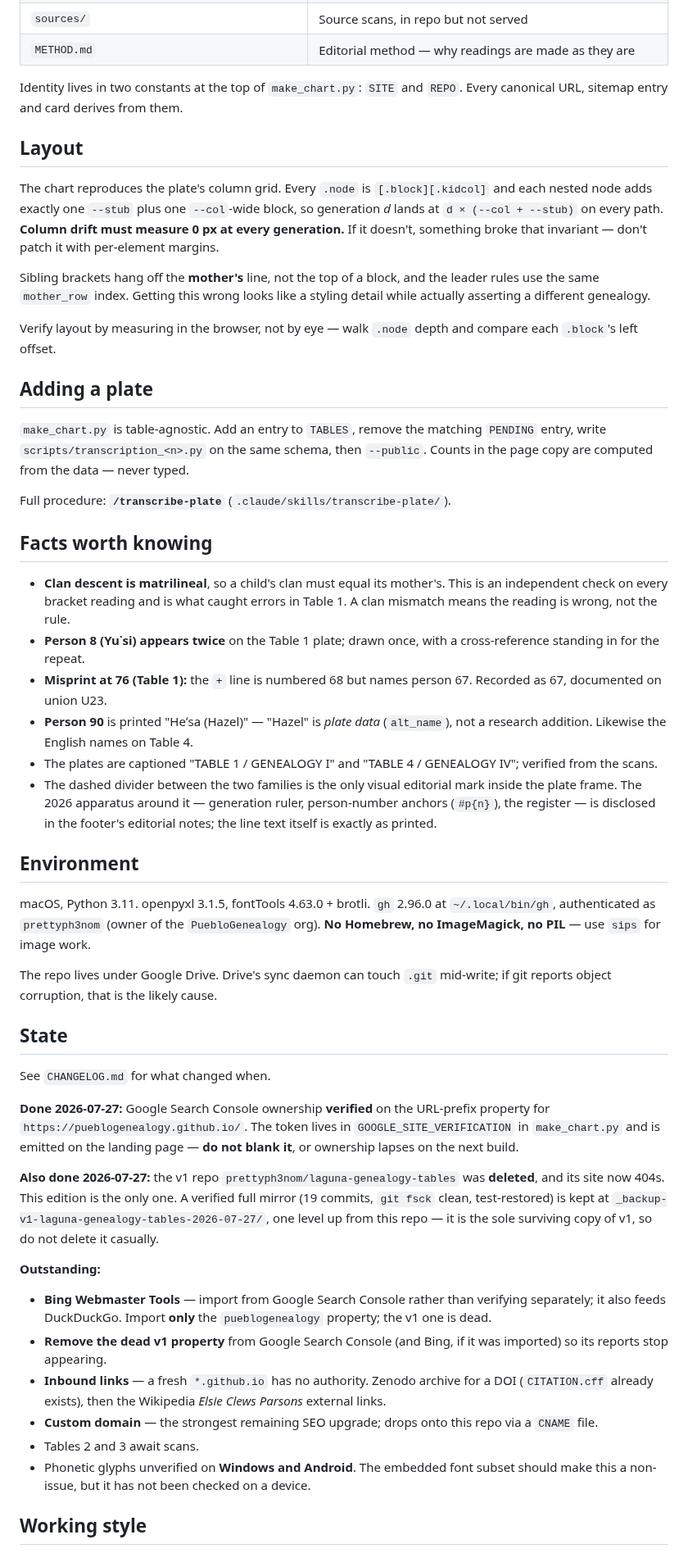
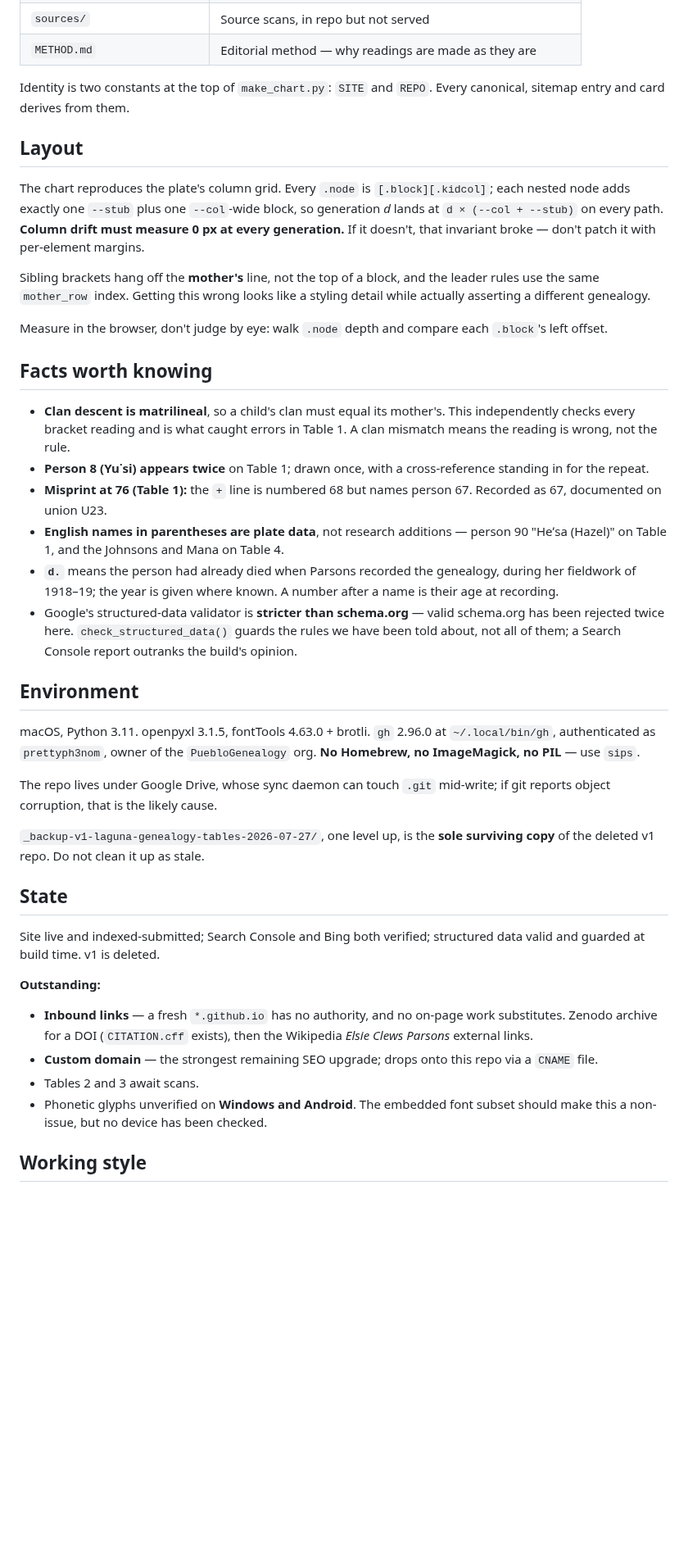
Before and after one commit to PuebloGenealogy/pueblogenealogy.github.io, a Markdown page: CLAUDE.md, the part around one of its changes. Shown at 82% size. Rendered like a GitHub page; blank space fills up the shorter version.

```diff
--- a/CLAUDE.md
+++ b/CLAUDE.md
@@ -75,89 +85,69 @@ check, commit, push, live verification.
 | `sources/` | Source scans, in repo but not served |
 | `METHOD.md` | Editorial method — why readings are made as they are |
 
-Identity lives in two constants at the top of `make_chart.py`: `SITE` and
-`REPO`. Every canonical URL, sitemap entry and card derives from them.
+Identity is two constants at the top of `make_chart.py`: `SITE` and `REPO`.
+Every canonical, sitemap entry and card derives from them.
 
 ## Layout
 
 The chart reproduces the plate's column grid. Every `.node` is
-`[.block][.kidcol]` and each nested node adds exactly one `--stub` plus one
+`[.block][.kidcol]`; each nested node adds exactly one `--stub` plus one
 `--col`-wide block, so generation *d* lands at `d × (--col + --stub)` on every
 path. **Column drift must measure 0 px at every generation.** If it doesn't,
-something broke that invariant — don't patch it with per-element margins.
+that invariant broke — don't patch it with per-element margins.
 
 Sibling brackets hang off the **mother's** line, not the top of a block, and the
 leader rules use the same `mother_row` index. Getting this wrong looks like a
 styling detail while actually asserting a different genealogy.
 
-Verify layout by measuring in the browser, not by eye — walk `.node` depth and
-compare each `.block`'s left offset.
-
-## Adding a plate
-
-`make_chart.py` is table-agnostic. Add an entry to `TABLES`, remove the matching
-`PENDING` entry, write `scripts/transcription_<n>.py` on the same schema, then
-`--public`. Counts in the page copy are computed from the data — never typed.
-
-Full procedure: **`/transcribe-plate`** (`.claude/skills/transcribe-plate/`).
+Measure in the browser, don't judge by eye: walk `.node` depth and compare each
+`.block`'s left offset.
 
 ## Facts worth knowing
 
 - **Clan descent is matrilineal**, so a child's clan must equal its mother's.
-  This is an independent check on every bracket reading and is what caught
-  errors in Table 1. A clan mismatch means the reading is wrong, not the rule.
-- **Person 8 (Yu˙si) appears twice** on the Table 1 plate; drawn once, with a
+  This independently checks every bracket reading and is what caught errors in
+  Table 1. A clan mismatch means the reading is wrong, not the rule.
+- **Person 8 (Yu˙si) appears twice** on Table 1; drawn once, with a
   cross-reference standing in for the repeat.
 - **Misprint at 76 (Table 1):** the `+` line is numbered 68 but names person 67.
   Recorded as 67, documented on union U23.
-- **Person 90** is printed "Heʼsa (Hazel)" — "Hazel" is *plate data*
-  (`alt_name`), not a research addition. Likewise the English names on Table 4.
-- The plates are captioned "TABLE 1 / GENEALOGY I" and "TABLE 4 / GENEALOGY IV";
-  verified from the scans.
-- The dashed divider between the two families is the only visual editorial mark
-  inside the plate frame. The 2026 apparatus around it — generation ruler,
-  person-number anchors (`#p{n}`), the register — is disclosed in the footer's
-  editorial notes; the line text itself is exactly as printed.
+- **English names in parentheses are plate data**, not research additions —
+  person 90 "Heʼsa (Hazel)" on Table 1, and the Johnsons and Mana on Table 4.
+- **`d.`** means the person had already died when Parsons recorded the
+  genealogy, during her fieldwork of 1918–19; the year is given where known. A
+  number after a name is their age at recording.
+- Google's structured-data validator is **stricter than schema.org** — valid
+  schema.org has been rejected twice here. `check_structured_data()` guards the
+  rules we have been told about, not all of them; a Search Console report
+  outranks the build's opinion.
 
 ## Environment
 
 macOS, Python 3.11. openpyxl 3.1.5, fontTools 4.63.0 + brotli. `gh` 2.96.0 at
-`~/.local/bin/gh`, authenticated as `prettyph3nom` (owner of the
-`PuebloGenealogy` org). **No Homebrew, no ImageMagick, no PIL** — use `sips` for
-image work.
+`~/.local/bin/gh`, authenticated as `prettyph3nom`, owner of the
+`PuebloGenealogy` org. **No Homebrew, no ImageMagick, no PIL** — use `sips`.
 
-The repo lives under Google Drive. Drive's sync daemon can touch `.git` mid-write;
+The repo lives under Google Drive, whose sync daemon can touch `.git` mid-write;
 if git reports object corruption, that is the likely cause.
+
+`_backup-v1-laguna-genealogy-tables-2026-07-27/`, one level up, is the **sole
+surviving copy** of the deleted v1 repo. Do not clean it up as stale.
 
 ## State
 
-See `CHANGELOG.md` for what changed when.
-
-**Done 2026-07-27:** Google Search Console ownership **verified** on the
-URL-prefix property for `https://pueblogenealogy.github.io/`. The token lives in
-`GOOGLE_SITE_VERIFICATION` in `make_chart.py` and is emitted on the landing page
-— **do not blank it**, or ownership lapses on the next build.
-
-**Also done 2026-07-27:** the v1 repo `prettyph3nom/laguna-genealogy-tables` was
-**deleted**, and its site now 404s. This edition is the only one. A verified full
-mirror (19 commits, `git fsck` clean, test-restored) is kept at
-`_backup-v1-laguna-genealogy-tables-2026-07-27/`, one level up from this repo —
-it is the sole surviving copy of v1, so do not delete it casually.
+Site live and indexed-submitted; Search Console and Bing both verified;
+structured data valid and guarded at build time. v1 is deleted.
 
 **Outstanding:**
-- **Bing Webmaster Tools** — import from Google Search Console rather than
-  verifying separately; it also feeds DuckDuckGo. Import **only** the
-  `pueblogenealogy` property; the v1 one is dead.
-- **Remove the dead v1 property** from Google Search Console (and Bing, if it
-  was imported) so its reports stop appearing.
-- **Inbound links** — a fresh `*.github.io` has no authority. Zenodo archive for
-  a DOI (`CITATION.cff` already exists), then the Wikipedia *Elsie Clews
-  Parsons* external links.
+- **Inbound links** — a fresh `*.github.io` has no authority, and no on-page
+  work substitutes. Zenodo archive for a DOI (`CITATION.cff` exists), then the
+  Wikipedia *Elsie Clews Parsons* external links.
 - **Custom domain** — the strongest remaining SEO upgrade; drops onto this repo
   via a `CNAME` file.
 - Tables 2 and 3 await scans.
 - Phonetic glyphs unverified on **Windows and Android**. The embedded font
-  subset should make this a non-issue, but it has not been checked on a device.
+  subset should make this a non-issue, but no device has been checked.
 
 ## Working style
 
```
Also changed, not shown: other parts of CLAUDE.md (+36 -26 lines), CHANGELOG.md (+3 -0 lines).
